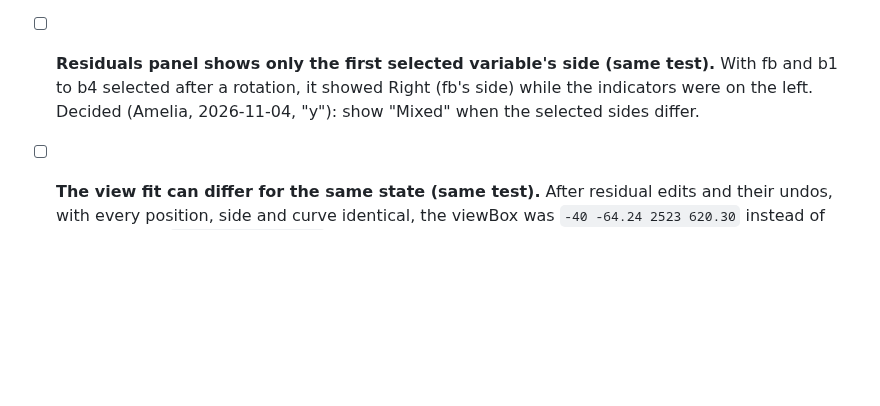
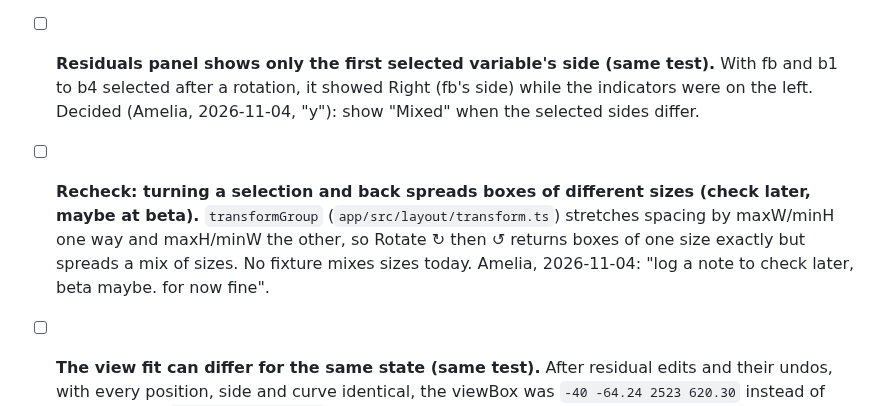
Before and after one commit to amelia-m/mplusplus, a Markdown page: TODO.md, the part around the change. Drawn GitHub-style; blank space fills up the shorter version.

Commit message:
Log the mixed-size round-trip spread as a later check
Co-Authored-By: Claude Opus 5.5 <noreply@anthropic.com>

```diff
--- a/TODO.md
+++ b/TODO.md
@@ -41,6 +41,7 @@ synthetic fixtures in `dgm/` (see `dgm/README.md`).
 - [ ] **Residuals should default to the outer edge (Amelia, 2026-11-04: "residuals should default to outer edges (eg left on the left hand side and right on the right side)").** Today the `sem` engine points a latent's residual up and to the left wherever the latent sits (`syn_sem` fa, fb, fc), and a dependent variable's residual to the right. Proposed rule, to confirm: a residual points away from the diagram's center, left for a variable in the left half and right in the right half; indicators keep pointing away from their factor (left, right or down, as now). Open: what a variable in the middle column gets (up or down, away from the nearer edge?). Becomes a decision in `docs/diagram-conventions.md` when built, and Mplus parity mode keeps Mplus's own placement.
 - [ ] **Flip left to right leaves latent residuals pointing the old way (same test).** Flip ↕ moves a factor's residual from upper left to lower left, but Flip ↔ leaves it at upper left; on `pcwas_cfa` after ↔ the factors sit right of their indicators and their residuals still point toward them. Decided (Amelia, 2026-11-04, "y"): mirror latent residuals on ↔ too (upper left to upper right).
 - [ ] **Residuals panel shows only the first selected variable's side (same test).** With fb and b1 to b4 selected after a rotation, it showed Right (fb's side) while the indicators were on the left. Decided (Amelia, 2026-11-04, "y"): show "Mixed" when the selected sides differ.
+- [ ] **Recheck: turning a selection and back spreads boxes of different sizes (check later, maybe at beta).** `transformGroup` (`app/src/layout/transform.ts`) stretches spacing by maxW/minH one way and maxH/minW the other, so Rotate ↻ then ↺ returns boxes of one size exactly but spreads a mix of sizes. No fixture mixes sizes today. Amelia, 2026-11-04: "log a note to check later, beta maybe. for now fine".
 - [ ] **The view fit can differ for the same state (same test).** After residual edits and their undos, with every position, side and curve identical, the viewBox was `-40 -64.24 2523 620.30` instead of the load-time `-40 -71 2432 627.06`; the width seems to include a curve control point. Decide whether the fit should depend only on the state.
 - [ ] **The inspector overflows (same test).** At a 1400 px wide window it shows a horizontal scrollbar, and the Stroke width and Font size values are cut off ("1.", "13").
 - [ ] **The page does not fit narrow screens (seen 2026-11-03).** At about 540 px wide (the browser pane, a phone) the fixed 280 px inspector and the toolbar leave the diagram a thin strip. A public site will get phone visitors: decide a narrow layout (inspector below or collapsible, toolbar wrapping into a menu). Amelia, 2026-11-03: phones are "unlikely" to be common "but worth considering": collapse the toolbar and global panel into a menu ("y"); the inspector as a panel sliding up from the bottom below 800 px is a proposal, lower priority; editing on a phone can come later "unless easy".
```
